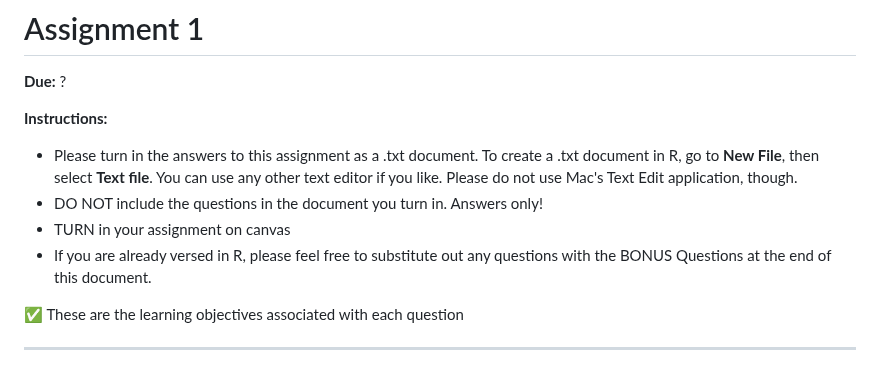
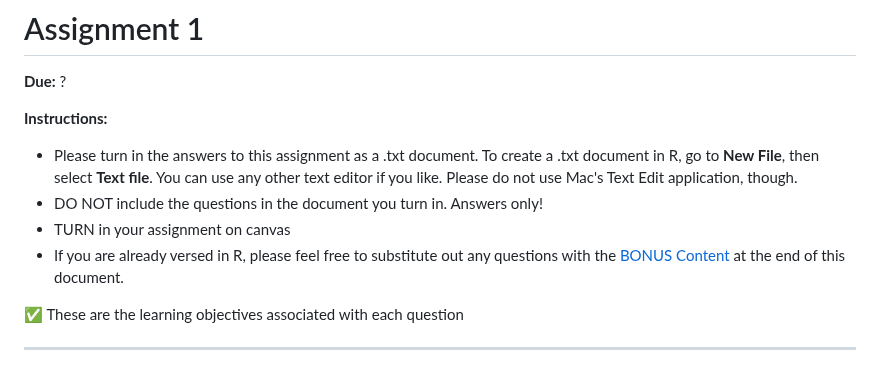
Before and after one commit to Colorado-State-University-CMB/CM515-course-2024, a Markdown page: modules/02_RStudio/Module2_homework.md, the part around one of its changes. GitHub-like rendering.

```diff
--- a/modules/02_RStudio/Module2_homework.md
+++ b/modules/02_RStudio/Module2_homework.md
@@ -6,7 +6,7 @@
   * Please turn in the answers to this assignment as a .txt document. To create a .txt document in R, go to **New File**, then select **Text file**. You can use any other text editor if you like. Please do not use Mac's Text Edit application, though.
   * DO NOT include the questions in the document you turn in. Answers only!
   * TURN in your assignment on canvas
-  * If you are already versed in R, please feel free to substitute out any questions with the BONUS Questions at the end of this document.
+  * If you are already versed in R, please feel free to substitute out any questions with the [BONUS Content](#bonus-content) at the end of this document.
 
 :white_check_mark: These are the learning objectives associated with each question
 
```
Also changed, not shown: other parts of modules/02_RStudio/Module2_homework.md (+1 -1 lines), modules/02_RStudio/04_RObjects.md (+1 -1 lines).
